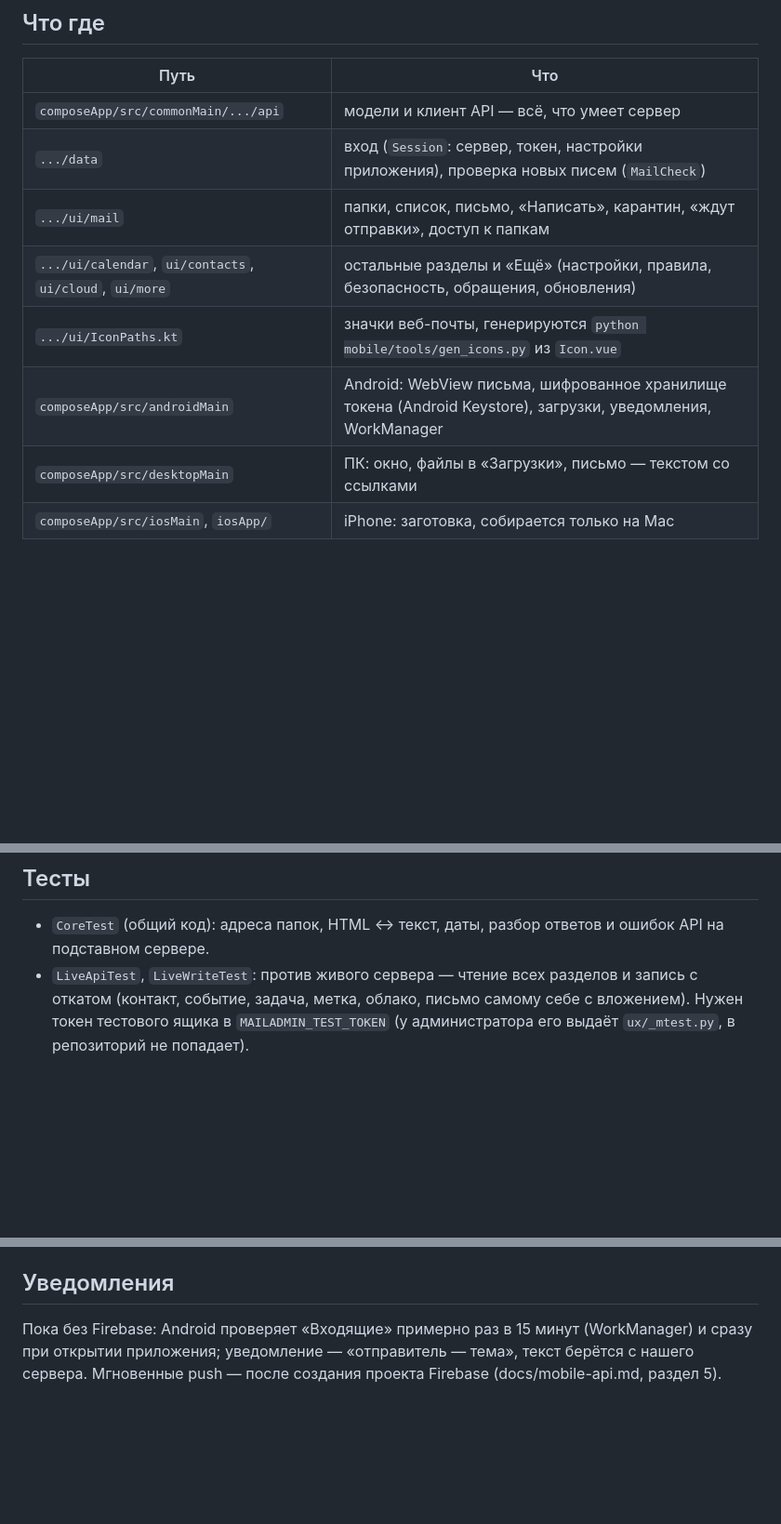
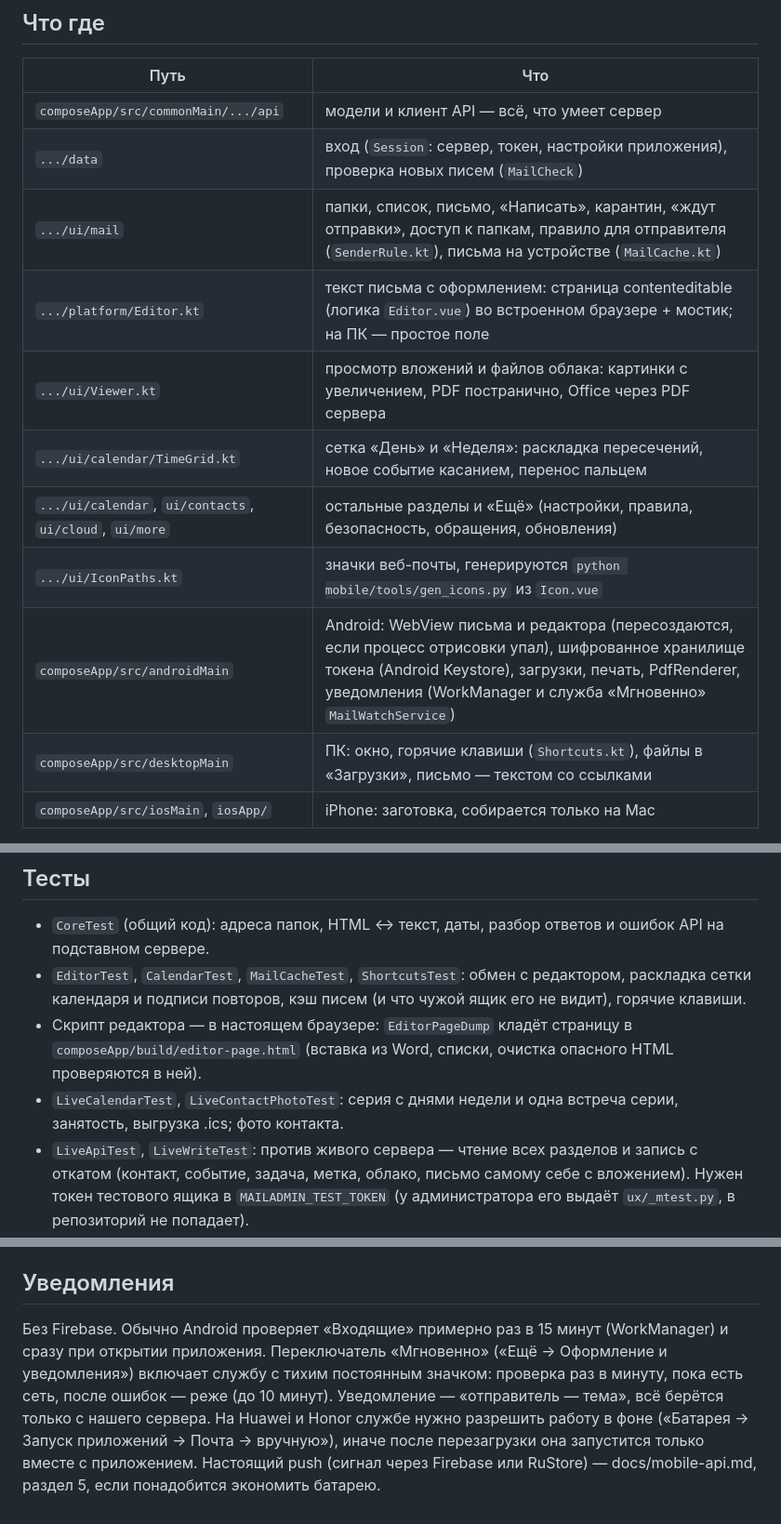
Before and after one commit to crowartie/mailadmin, a Markdown page: mobile/README.md, 3 parts joined by grey strips. Shown at 93% size. Rendered like a GitHub page; blank space fills up the shorter version.

Commit message:
Документация: приложение 1.2 — редактор, просмотрщик, сетка календаря, кэш, уведомления «Мгновенно», новые адреса API (hosts, calendars/{calendar}/export), тесты
Co-Authored-By: Claude Opus 5.5 <noreply@anthropic.com>

```diff
--- a/mobile/README.md
+++ b/mobile/README.md
@@ -18,11 +18,14 @@ flowchart LR
 |---|---|
 | `composeApp/src/commonMain/.../api` | модели и клиент API — всё, что умеет сервер |
 | `.../data` | вход (`Session`: сервер, токен, настройки приложения), проверка новых писем (`MailCheck`) |
-| `.../ui/mail` | папки, список, письмо, «Написать», карантин, «ждут отправки», доступ к папкам |
+| `.../ui/mail` | папки, список, письмо, «Написать», карантин, «ждут отправки», доступ к папкам, правило для отправителя (`SenderRule.kt`), письма на устройстве (`MailCache.kt`) |
+| `.../platform/Editor.kt` | текст письма с оформлением: страница contenteditable (логика `Editor.vue`) во встроенном браузере + мостик; на ПК — простое поле |
+| `.../ui/Viewer.kt` | просмотр вложений и файлов облака: картинки с увеличением, PDF постранично, Office через PDF сервера |
+| `.../ui/calendar/TimeGrid.kt` | сетка «День» и «Неделя»: раскладка пересечений, новое событие касанием, перенос пальцем |
 | `.../ui/calendar`, `ui/contacts`, `ui/cloud`, `ui/more` | остальные разделы и «Ещё» (настройки, правила, безопасность, обращения, обновления) |
 | `.../ui/IconPaths.kt` | значки веб-почты, генерируются `python mobile/tools/gen_icons.py` из `Icon.vue` |
-| `composeApp/src/androidMain` | Android: WebView письма, шифрованное хранилище токена (Android Keystore), загрузки, уведомления, WorkManager |
-| `composeApp/src/desktopMain` | ПК: окно, файлы в «Загрузки», письмо — текстом со ссылками |
+| `composeApp/src/androidMain` | Android: WebView письма и редактора (пересоздаются, если процесс отрисовки упал), шифрованное хранилище токена (Android Keystore), загрузки, печать, PdfRenderer, уведомления (WorkManager и служба «Мгновенно» `MailWatchService`) |
+| `composeApp/src/desktopMain` | ПК: окно, горячие клавиши (`Shortcuts.kt`), файлы в «Загрузки», письмо — текстом со ссылками |
 | `composeApp/src/iosMain`, `iosApp/` | iPhone: заготовка, собирается только на Mac |
 
 Экранов три раскладки: телефон (нижняя панель), планшет (панель слева + список и письмо рядом),
@@ -48,6 +51,12 @@ cd mobile
 ## Тесты
 
 - `CoreTest` (общий код): адреса папок, HTML ↔ текст, даты, разбор ответов и ошибок API на подставном сервере.
+- `EditorTest`, `CalendarTest`, `MailCacheTest`, `ShortcutsTest`: обмен с редактором, раскладка сетки календаря
+  и подписи повторов, кэш писем (и что чужой ящик его не видит), горячие клавиши.
+- Скрипт редактора — в настоящем браузере: `EditorPageDump` кладёт страницу в `composeApp/build/editor-page.html`
+  (вставка из Word, списки, очистка опасного HTML проверяются в ней).
+- `LiveCalendarTest`, `LiveContactPhotoTest`: серия с днями недели и одна встреча серии, занятость, выгрузка .ics;
+  фото контакта.
 - `LiveApiTest`, `LiveWriteTest`: против живого сервера — чтение всех разделов и запись с откатом (контакт,
   событие, задача, метка, облако, письмо самому себе с вложением). Нужен токен тестового ящика в
   `MAILADMIN_TEST_TOKEN` (у администратора его выдаёт `ux/_mtest.py`, в репозиторий не попадает).
@@ -66,6 +75,9 @@ cd mobile
 
 ## Уведомления
 
-Пока без Firebase: Android проверяет «Входящие» примерно раз в 15 минут (WorkManager) и сразу при
-открытии приложения; уведомление — «отправитель — тема», текст берётся с нашего сервера. Мгновенные
-push — после создания проекта Firebase (docs/mobile-api.md, раздел 5).
+Без Firebase. Обычно Android проверяет «Входящие» примерно раз в 15 минут (WorkManager) и сразу при открытии
+приложения. Переключатель «Мгновенно» («Ещё → Оформление и уведомления») включает службу с тихим постоянным
+значком: проверка раз в минуту, пока есть сеть, после ошибок — реже (до 10 минут). Уведомление — «отправитель —
+тема», всё берётся только с нашего сервера. На Huawei и Honor службе нужно разрешить работу в фоне
+(«Батарея → Запуск приложений → Почта → вручную»), иначе после перезагрузки она запустится только вместе с приложением.
+Настоящий push (сигнал через Firebase или RuStore) — docs/mobile-api.md, раздел 5, если понадобится экономить батарею.
```
Also changed, not shown: docs/mobile-api.md (+14 -2 lines).
